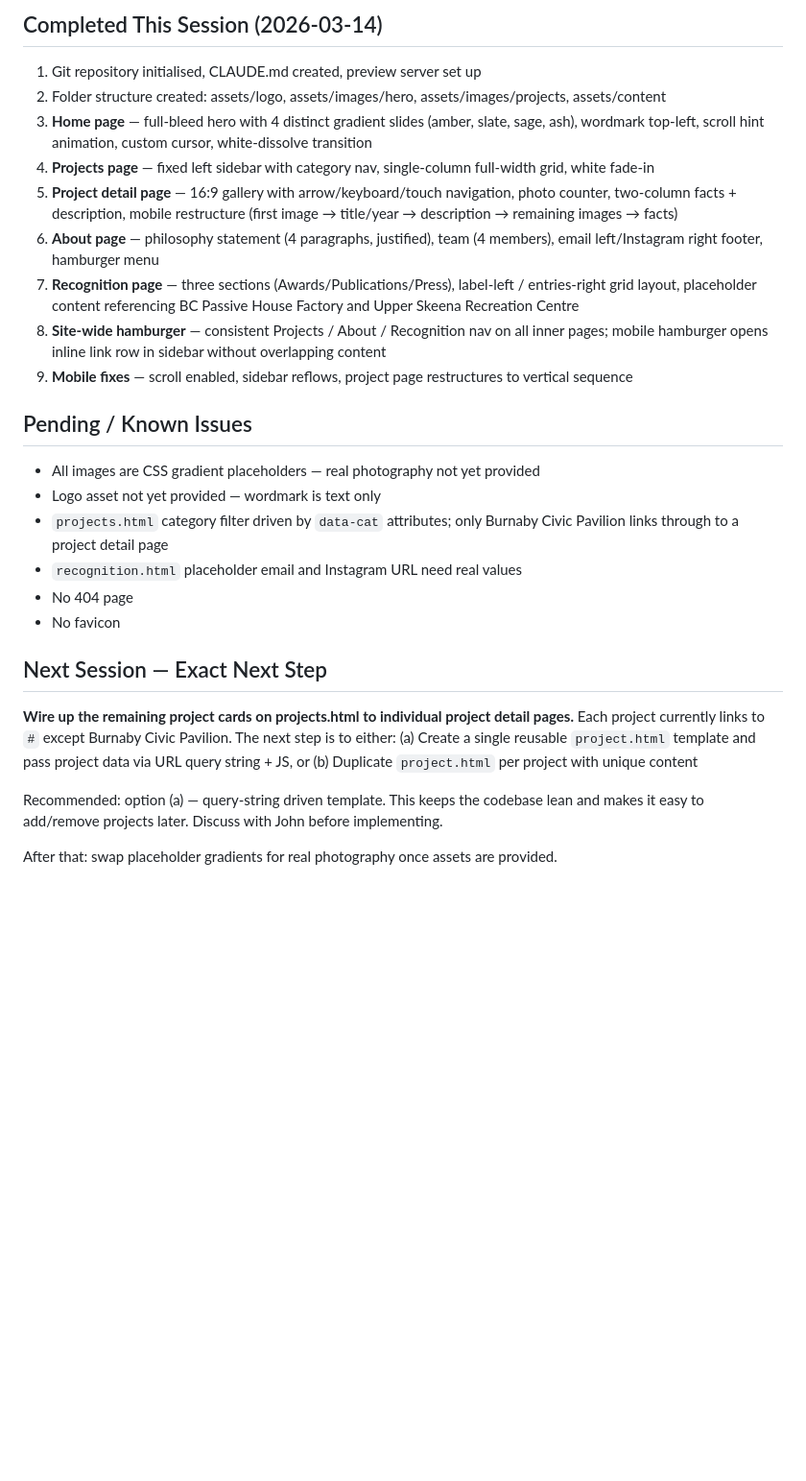
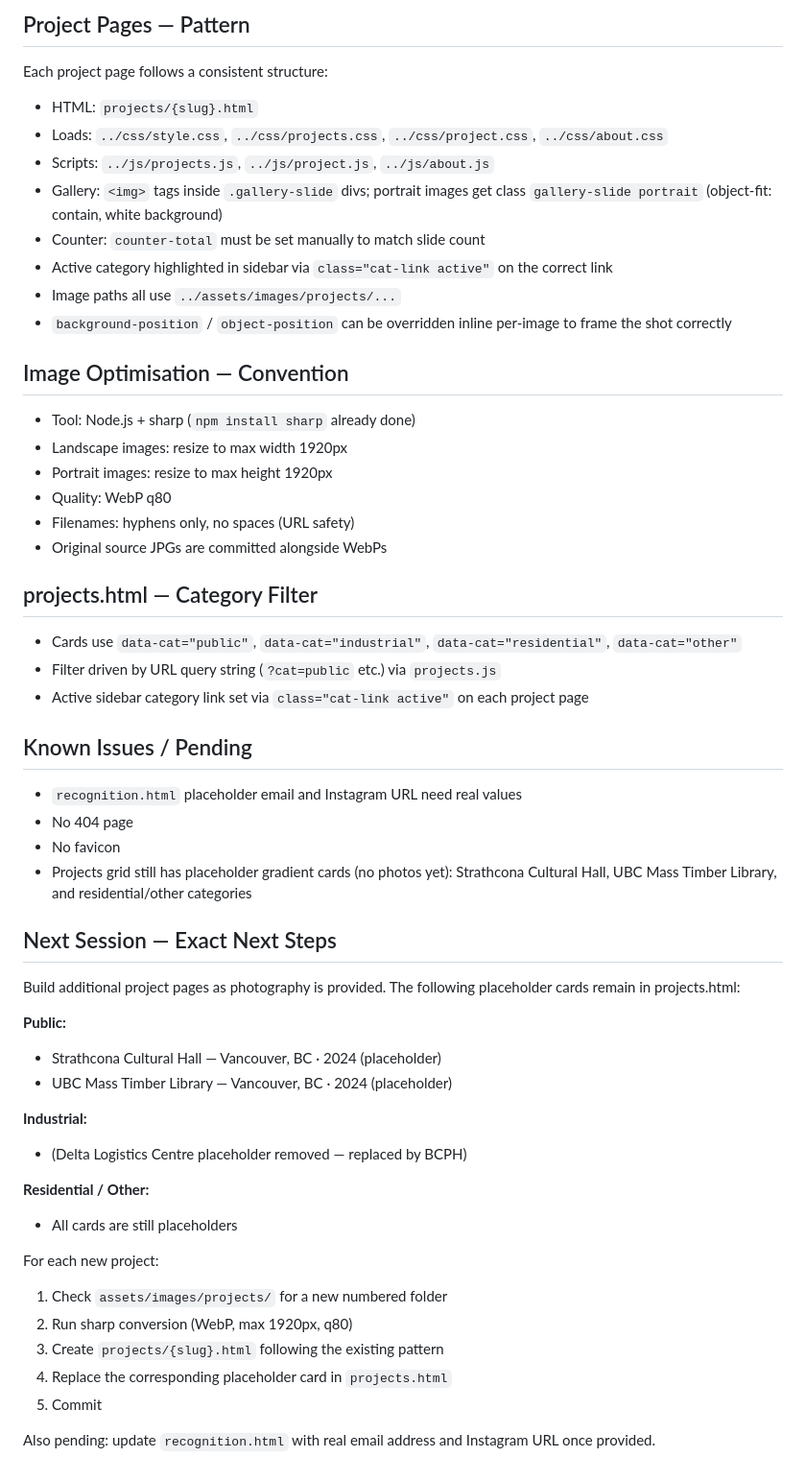
Before and after one commit to EdFish2000/hemsworth-architecture, a Markdown page: CLAUDE.md, the part around one of its changes. Shown at 96% size. Drawn GitHub-style; blank space fills up the shorter version.

Commit message:
Update CLAUDE.md with full session summary
Co-Authored-By: Claude Sonnet 4.6 <noreply@anthropic.com>

```diff
--- a/CLAUDE.md
+++ b/CLAUDE.md
@@ -64,28 +74,52 @@ Portfolio website for Hemsworth Architecture, a Vancouver-based architecture fir
 
-## Completed This Session (2026-03-14)
-1. Git repository initialised, CLAUDE.md created, preview server set up
-2. Folder structure created: assets/logo, assets/images/hero, assets/images/projects, assets/content
-3. **Home page** — full-bleed hero with 4 distinct gradient slides (amber, slate, sage, ash), wordmark top-left, scroll hint animation, custom cursor, white-dissolve transition
-4. **Projects page** — fixed left sidebar with category nav, single-column full-width grid, white fade-in
-5. **Project detail page** — 16:9 gallery with arrow/keyboard/touch navigation, photo counter, two-column facts + description, mobile restructure (first image → title/year → description → remaining images → facts)
-6. **About page** — philosophy statement (4 paragraphs, justified), team (4 members), email left/Instagram right footer, hamburger menu
-7. **Recognition page** — three sections (Awards/Publications/Press), label-left / entries-right grid layout, placeholder content referencing BC Passive House Factory and Upper Skeena Recreation Centre
-8. **Site-wide hamburger** — consistent Projects / About / Recognition nav on all inner pages; mobile hamburger opens inline link row in sidebar without overlapping content
-9. **Mobile fixes** — scroll enabled, sidebar reflows, project page restructures to vertical sequence
+## Project Pages — Pattern
+Each project page follows a consistent structure:
+- HTML: `projects/{slug}.html`
+- Loads: `../css/style.css`, `../css/projects.css`, `../css/project.css`, `../css/about.css`
+- Scripts: `../js/projects.js`, `../js/project.js`, `../js/about.js`
+- Gallery: `<img>` tags inside `.gallery-slide` divs; portrait images get class `gallery-slide portrait` (object-fit: contain, white background)
+- Counter: `counter-total` must be set manually to match slide count
+- Active category highlighted in sidebar via `class="cat-link active"` on the correct link
+- Image paths all use `../assets/images/projects/...`
+- `background-position` / `object-position` can be overridden inline per-image to frame the shot correctly
 
-## Pending / Known Issues
-- All images are CSS gradient placeholders — real photography not yet provided
-- Logo asset not yet provided — wordmark is text only
-- `projects.html` category filter driven by `data-cat` attributes; only Burnaby Civic Pavilion links through to a project detail page
+## Image Optimisation — Convention
+- Tool: Node.js + sharp (`npm install sharp` already done)
+- Landscape images: resize to max width 1920px
+- Portrait images: resize to max height 1920px
+- Quality: WebP q80
+- Filenames: hyphens only, no spaces (URL safety)
+- Original source JPGs are committed alongside WebPs
+
+## projects.html — Category Filter
+- Cards use `data-cat="public"`, `data-cat="industrial"`, `data-cat="residential"`, `data-cat="other"`
+- Filter driven by URL query string (`?cat=public` etc.) via `projects.js`
+- Active sidebar category link set via `class="cat-link active"` on each project page
+
+## Known Issues / Pending
 - `recognition.html` placeholder email and Instagram URL need real values
 - No 404 page
 - No favicon
+- Projects grid still has placeholder gradient cards (no photos yet): Strathcona Cultural Hall, UBC Mass Timber Library, and residential/other categories
 
-## Next Session — Exact Next Step
-**Wire up the remaining project cards on projects.html to individual project detail pages.** Each project currently links to `#` except Burnaby Civic Pavilion. The next step is to either:
-  (a) Create a single reusable `project.html` template and pass project data via URL query string + JS, or
-  (b) Duplicate `project.html` per project with unique content
+## Next Session — Exact Next Steps
+Build additional project pages as photography is provided. The following placeholder cards remain in projects.html:
 
-Recommended: option (a) — query-string driven template. This keeps the codebase lean and makes it easy to add/remove projects later. Discuss with John before implementing.
+**Public:**
+- Strathcona Cultural Hall — Vancouver, BC · 2024 (placeholder)
+- UBC Mass Timber Library — Vancouver, BC · 2024 (placeholder)
 
-After that: swap placeholder gradients for real photography once assets are provided.
+**Industrial:**
+- (Delta Logistics Centre placeholder removed — replaced by BCPH)
+
+**Residential / Other:**
+- All cards are still placeholders
+
+For each new project:
+1. Check `assets/images/projects/` for a new numbered folder
+2. Run sharp conversion (WebP, max 1920px, q80)
+3. Create `projects/{slug}.html` following the existing pattern
+4. Replace the corresponding placeholder card in `projects.html`
+5. Commit
+
+Also pending: update `recognition.html` with real email address and Instagram URL once provided.
```
Also changed, not shown: other parts of CLAUDE.md (+31 -21 lines).
